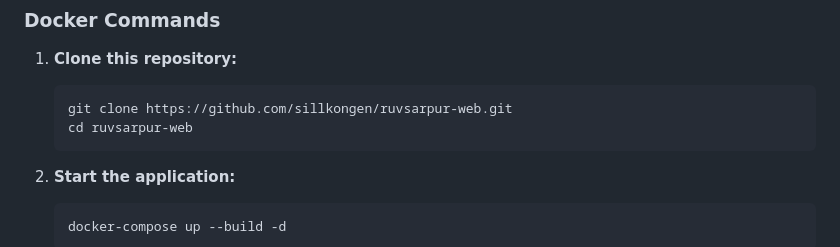
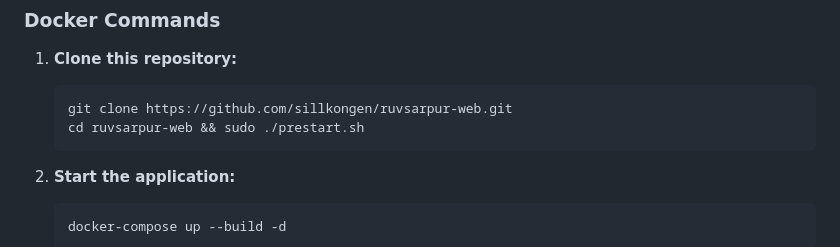
Before and after one commit to sillkongen/ruvsarpur-web, a Markdown page: README.md, the part around the change. Drawn GitHub-style.

````diff
--- a/README.md
+++ b/README.md
@@ -30,7 +30,7 @@ A modern web interface for downloading shows from RÚV Sarpurinn with instant se
 1. **Clone this repository:**
    ```bash
    git clone https://github.com/sillkongen/ruvsarpur-web.git
-   cd ruvsarpur-web
+   cd ruvsarpur-web && sudo ./prestart.sh
    ```
 
 2. **Start the application:**
````
